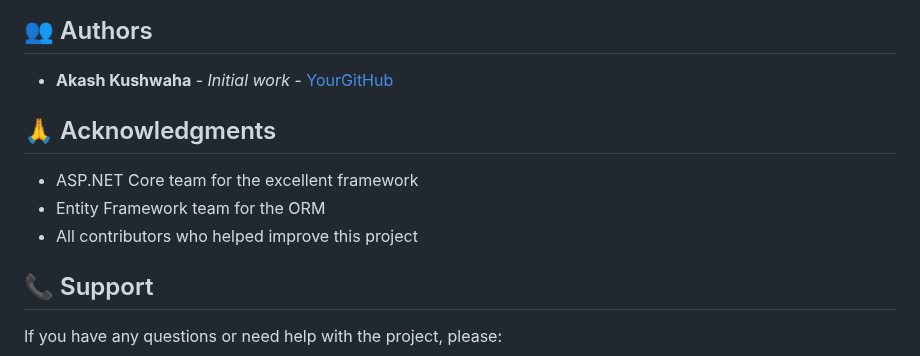
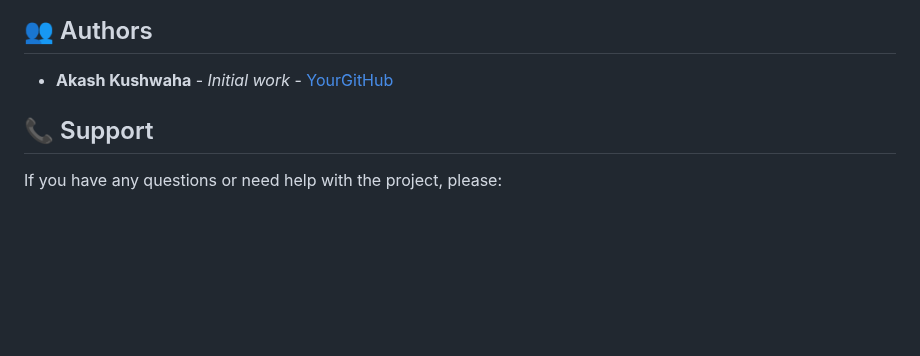
Before and after one commit to akashkus121/Stationary_new, a Markdown page: README.md, the part around one of its changes. Rendered like a GitHub page; blank space fills up the shorter version.

```diff
--- a/README.md
+++ b/README.md
@@ -205,11 +205,7 @@ This project is licensed under the MIT License - see the [LICENSE](LICENSE) file
 
 - **Akash Kushwaha** - *Initial work* - [YourGitHub](https://github.com/akashkus121)
 
-## 🙏 Acknowledgments
 
-- ASP.NET Core team for the excellent framework
-- Entity Framework team for the ORM
-- All contributors who helped improve this project
 
 ## 📞 Support
 
```
Also changed, not shown: other parts of README.md (+2 -2 lines).
